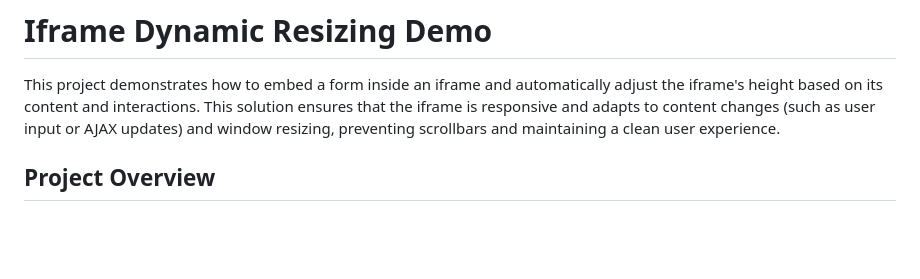
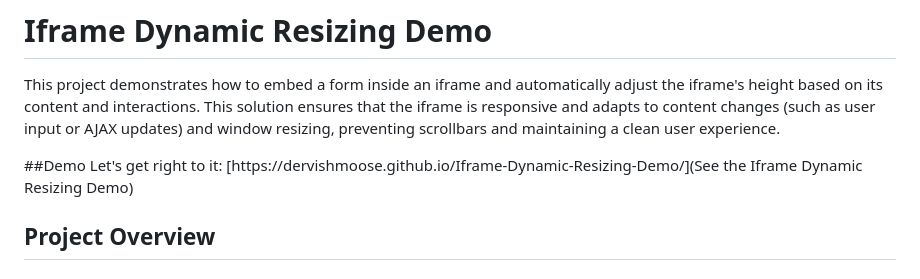
Before and after one commit to dervishmoose/Iframe-Dynamic-Resizing-Demo, a Markdown page: README.md, the part around the change. Rendered like a GitHub page; blank space fills up the shorter version.

```diff
--- a/README.md
+++ b/README.md
@@ -2,6 +2,10 @@
 # Iframe Dynamic Resizing Demo
 
 This project demonstrates how to embed a form inside an iframe and automatically adjust the iframe's height based on its content and interactions. This solution ensures that the iframe is responsive and adapts to content changes (such as user input or AJAX updates) and window resizing, preventing scrollbars and maintaining a clean user experience.
+
+##Demo
+Let's get right to it:
+[https://dervishmoose.github.io/Iframe-Dynamic-Resizing-Demo/](See the Iframe Dynamic Resizing Demo)
 
 ## Project Overview
 
```
